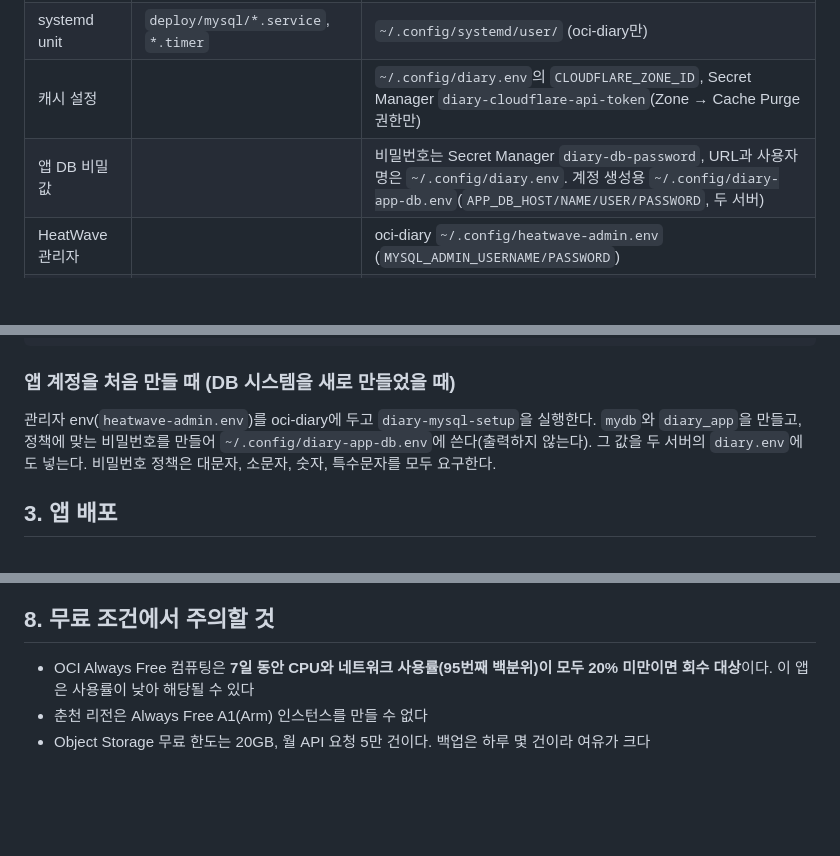
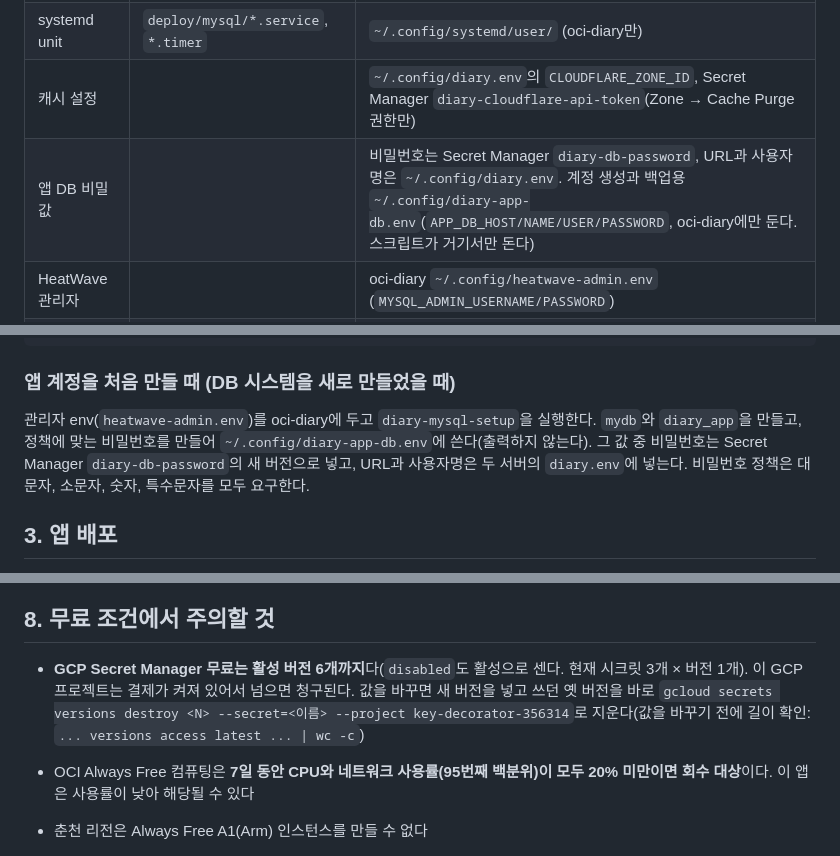
Before and after one commit to sakur35a/practice-kotlin, a Markdown page: deploy/README.md, 3 parts joined by grey strips. GitHub-like rendering; blank space fills up the shorter version.

Commit message:
docs: diary-app-db.env는 oci-diary에만, Secret Manager 버전 관리 규칙 (#23)
Co-authored-by: Claude Sonnet 5.5 <noreply@anthropic.com>

````diff
--- a/deploy/README.md
+++ b/deploy/README.md
@@ -63,7 +63,7 @@ SPRING_DATASOURCE_PASSWORD=...
 | Object Storage 도구 | `deploy/diary-os-put` | `~/.local/bin/` |
 | systemd unit | `deploy/mysql/*.service`, `*.timer` | `~/.config/systemd/user/` (oci-diary만) |
 | 캐시 설정 | | `~/.config/diary.env`의 `CLOUDFLARE_ZONE_ID`, Secret Manager `diary-cloudflare-api-token`(Zone → Cache Purge 권한만) |
-| 앱 DB 비밀값 | | 비밀번호는 Secret Manager `diary-db-password`, URL과 사용자명은 `~/.config/diary.env`. 계정 생성용 `~/.config/diary-app-db.env`(`APP_DB_HOST/NAME/USER/PASSWORD`, 두 서버) |
+| 앱 DB 비밀값 | | 비밀번호는 Secret Manager `diary-db-password`, URL과 사용자명은 `~/.config/diary.env`. 계정 생성과 백업용 `~/.config/diary-app-db.env`(`APP_DB_HOST/NAME/USER/PASSWORD`, oci-diary에만 둔다. 스크립트가 거기서만 돈다) |
 | HeatWave 관리자 | | oci-diary `~/.config/heatwave-admin.env` (`MYSQL_ADMIN_USERNAME/PASSWORD`) |
 | Object Storage 키 | | `~/.config/diary-objectstorage.env` (두 서버) |
 | Slack webhook | | 앱은 Secret Manager `diary-slack-webhook-url`, 백업 알림은 oci-diary `~/.config/diary-backup.env`의 `SLACK_WEBHOOK_URL` |
@@ -81,7 +81,7 @@ ssh oci-diary 'chmod 755 ~/.local/bin/diary-mysql-backup.new && mv ~/.local/bin/
 ```
 
 ### 앱 계정을 처음 만들 때 (DB 시스템을 새로 만들었을 때)
-관리자 env(`heatwave-admin.env`)를 oci-diary에 두고 `diary-mysql-setup`을 실행한다. `mydb`와 `diary_app`을 만들고, 정책에 맞는 비밀번호를 만들어 `~/.config/diary-app-db.env`에 쓴다(출력하지 않는다). 그 값을 두 서버의 `diary.env`에도 넣는다. 비밀번호 정책은 대문자, 소문자, 숫자, 특수문자를 모두 요구한다.
+관리자 env(`heatwave-admin.env`)를 oci-diary에 두고 `diary-mysql-setup`을 실행한다. `mydb`와 `diary_app`을 만들고, 정책에 맞는 비밀번호를 만들어 `~/.config/diary-app-db.env`에 쓴다(출력하지 않는다). 그 값 중 비밀번호는 Secret Manager `diary-db-password`의 새 버전으로 넣고, URL과 사용자명은 두 서버의 `diary.env`에 넣는다. 비밀번호 정책은 대문자, 소문자, 숫자, 특수문자를 모두 요구한다.
 
 ## 3. 앱 배포
 
@@ -178,6 +178,8 @@ for h in oci-diary oci-diary-2; do ssh $h 'echo "== $(hostname)"; free -m | sed
 
 ## 8. 무료 조건에서 주의할 것
 
+- **GCP Secret Manager 무료는 활성 버전 6개까지**다(`disabled`도 활성으로 센다. 현재 시크릿 3개 × 버전 1개). 이 GCP 프로젝트는 결제가 켜져 있어서 넘으면 청구된다. 값을 바꾸면 새 버전을 넣고 쓰던 옛 버전을 바로 `gcloud secrets versions destroy <N> --secret=<이름> --project key-decorator-356314`로 지운다(값을 바꾸기 전에 길이 확인: `... versions access latest ... | wc -c`)
+
 - OCI Always Free 컴퓨팅은 **7일 동안 CPU와 네트워크 사용률(95번째 백분위)이 모두 20% 미만이면 회수 대상**이다. 이 앱은 사용률이 낮아 해당될 수 있다
 - 춘천 리전은 Always Free A1(Arm) 인스턴스를 만들 수 없다
 - Object Storage 무료 한도는 20GB, 월 API 요청 5만 건이다. 백업은 하루 몇 건이라 여유가 크다
````
